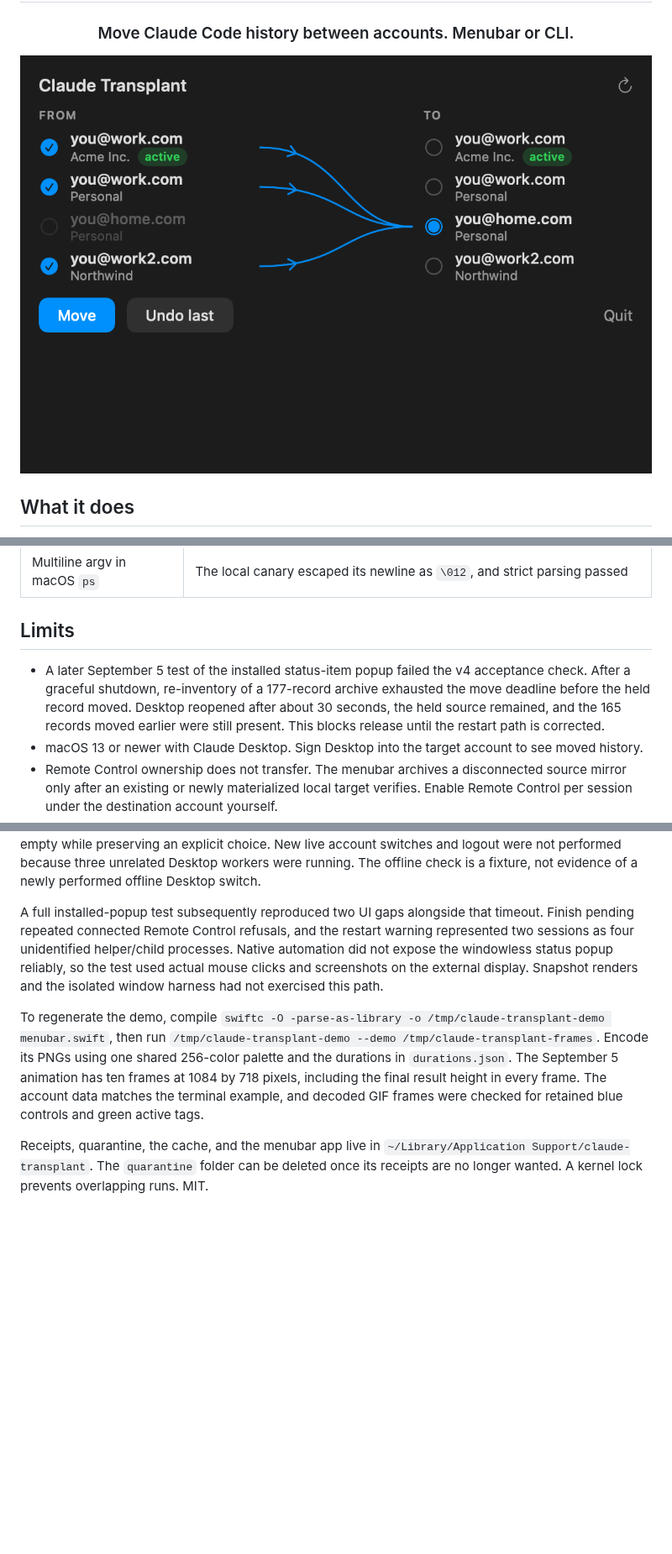
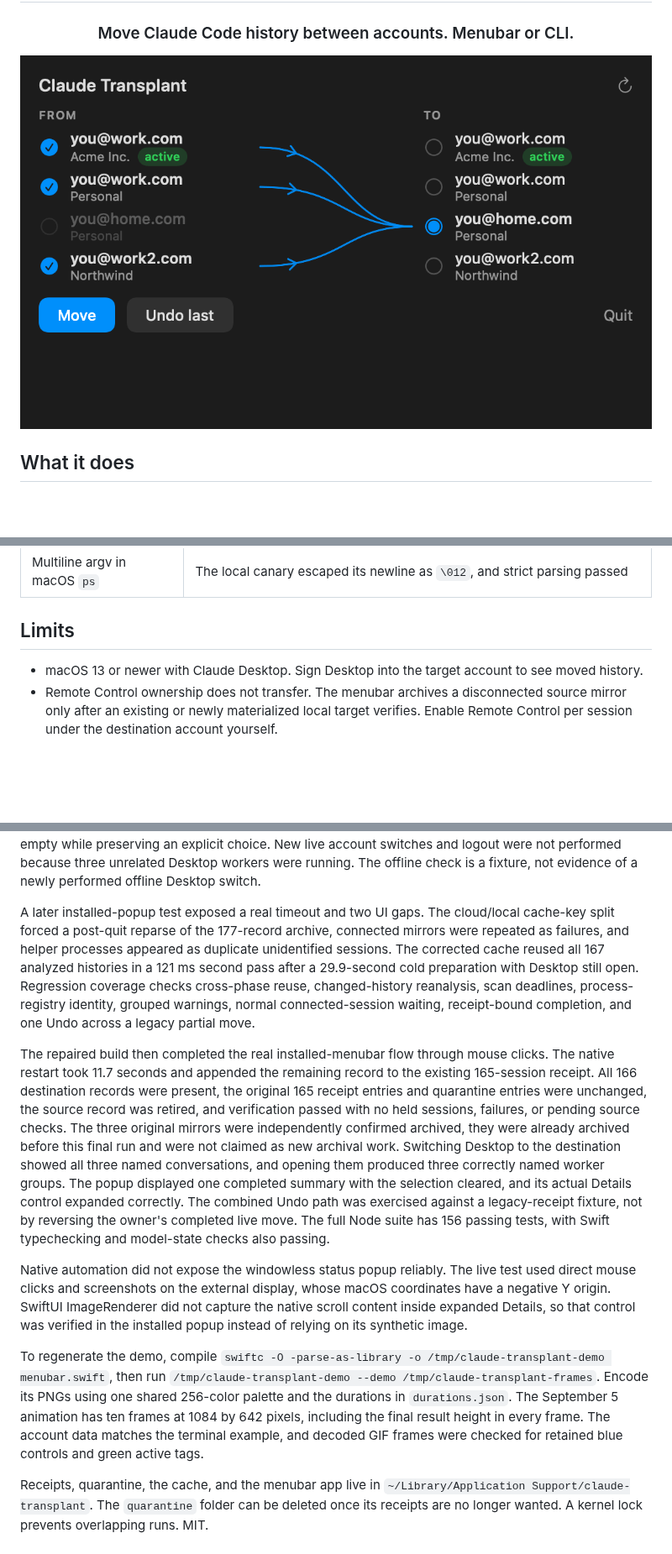
Before and after one commit to vitaliyhayda/claude-transplant, a Markdown page: README.md, 3 parts joined by grey strips. Shown at 84% size. Drawn GitHub-style; pictures changed too: menubar.gif; blank space fills up the shorter version.

Commit message:
fix: finish open sessions in the original move

```diff
--- a/README.md
+++ b/README.md
@@ -138,7 +140,6 @@ Lineage follows existing `forkedFrom` pointers to their roots, so copies made by
 
 ## Limits
 
-- A later September 5 test of the installed status-item popup failed the v4 acceptance check. After a graceful shutdown, re-inventory of a 177-record archive exhausted the move deadline before the held record moved. Desktop reopened after about 30 seconds, the held source remained, and the 165 records moved earlier were still present. This blocks release until the restart path is corrected.
 - macOS 13 or newer with Claude Desktop. Sign Desktop into the target account to see moved history.
 - Remote Control ownership does not transfer. The menubar archives a disconnected source mirror only after an existing or newly materialized local target verifies. Enable Remote Control per session under the destination account yourself.
 - Artifact ownership, versions, comments, and share links stay with the original account. Artifacts are neither copied nor recreated.
@@ -155,8 +156,12 @@ The September 4 cold control used the real rehome transform from the active orga
 
 The September 5 identity check resolved the running Desktop's Personal organization after hours without an identity event, and the rendered live panel displayed its active badge. All 149 Node tests passed, including launch boundaries, rotations, incomplete transitions, logout, account conflicts, and a simulated offline switch with a stale allowlist timestamp. Twelve retained real switch sequences were replayed through the resolver. Swift checks confirmed that unknown identity leaves the suggested destination empty while preserving an explicit choice. New live account switches and logout were not performed because three unrelated Desktop workers were running. The offline check is a fixture, not evidence of a newly performed offline Desktop switch.
 
-A full installed-popup test subsequently reproduced two UI gaps alongside that timeout. Finish pending repeated connected Remote Control refusals, and the restart warning represented two sessions as four unidentified helper/child processes. Native automation did not expose the windowless status popup reliably, so the test used actual mouse clicks and screenshots on the external display. Snapshot renders and the isolated window harness had not exercised this path.
+A later installed-popup test exposed a real timeout and two UI gaps. The cloud/local cache-key split forced a post-quit reparse of the 177-record archive, connected mirrors were repeated as failures, and helper processes appeared as duplicate unidentified sessions. The corrected cache reused all 167 analyzed histories in a 121 ms second pass after a 29.9-second cold preparation with Desktop still open. Regression coverage checks cross-phase reuse, changed-history reanalysis, scan deadlines, process-registry identity, grouped warnings, normal connected-session waiting, receipt-bound completion, and one Undo across a legacy partial move.
 
-To regenerate the demo, compile `swiftc -O -parse-as-library -o /tmp/claude-transplant-demo menubar.swift`, then run `/tmp/claude-transplant-demo --demo /tmp/claude-transplant-frames`. Encode its PNGs using one shared 256-color palette and the durations in `durations.json`. The September 5 animation has ten frames at 1084 by 718 pixels, including the final result height in every frame. The account data matches the terminal example, and decoded GIF frames were checked for retained blue controls and green active tags.
+The repaired build then completed the real installed-menubar flow through mouse clicks. The native restart took 11.7 seconds and appended the remaining record to the existing 165-session receipt. All 166 destination records were present, the original 165 receipt entries and quarantine entries were unchanged, the source record was retired, and verification passed with no held sessions, failures, or pending source checks. The three original mirrors were independently confirmed archived, they were already archived before this final run and were not claimed as new archival work. Switching Desktop to the destination showed all three named conversations, and opening them produced three correctly named worker groups. The popup displayed one completed summary with the selection cleared, and its actual Details control expanded correctly. The combined Undo path was exercised against a legacy-receipt fixture, not by reversing the owner's completed live move. The full Node suite has 156 passing tests, with Swift typechecking and model-state checks also passing.
+
+Native automation did not expose the windowless status popup reliably. The live test used direct mouse clicks and screenshots on the external display, whose macOS coordinates have a negative Y origin. SwiftUI ImageRenderer did not capture the native scroll content inside expanded Details, so that control was verified in the installed popup instead of relying on its synthetic image.
+
+To regenerate the demo, compile `swiftc -O -parse-as-library -o /tmp/claude-transplant-demo menubar.swift`, then run `/tmp/claude-transplant-demo --demo /tmp/claude-transplant-frames`. Encode its PNGs using one shared 256-color palette and the durations in `durations.json`. The September 5 animation has ten frames at 1084 by 642 pixels, including the final result height in every frame. The account data matches the terminal example, and decoded GIF frames were checked for retained blue controls and green active tags.
 
 Receipts, quarantine, the cache, and the menubar app live in `~/Library/Application Support/claude-transplant`. The `quarantine` folder can be deleted once its receipts are no longer wanted. A kernel lock prevents overlapping runs. MIT.
```
Also changed, not shown: other parts of README.md (+5 -3 lines), 3 other files.
